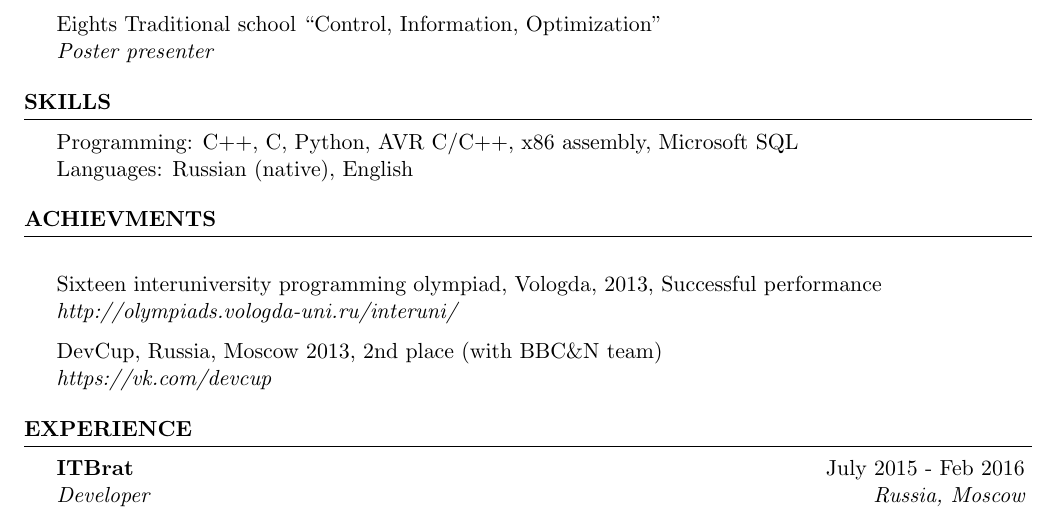
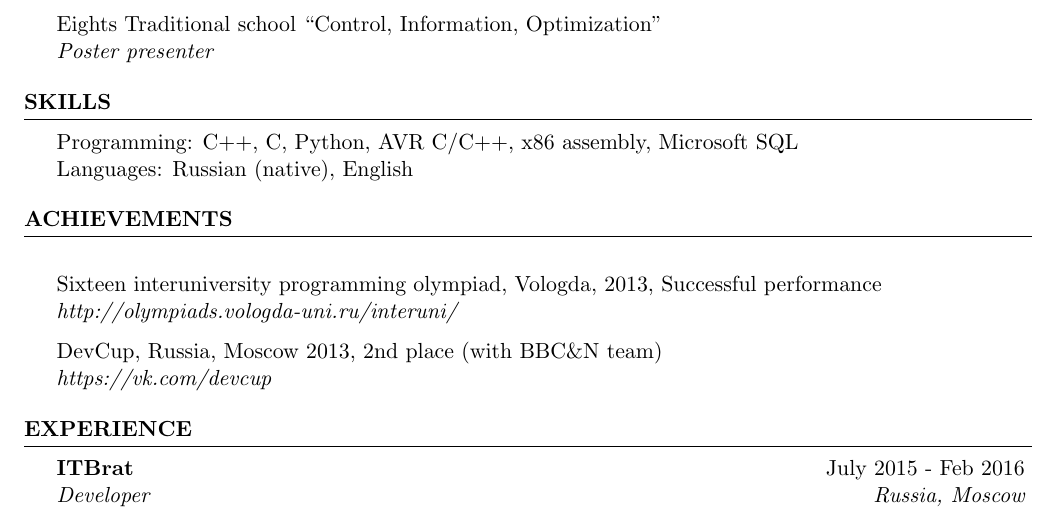
Before and after one commit to sergeivolodin/cv, a LaTeX CV (cv.tex): part of the page, cut so that both start at the same text. Compiled offline with pdfLaTeX.

Commit message:
Fix typo

```diff
--- a/cv.tex
+++ b/cv.tex
@@ -78,7 +78,7 @@ Languages: Russian (native), English
 \end{rSection}
 
 
-\begin{rSection}{Achievments}
+\begin{rSection}{Achievements}
 \item Sixteen interuniversity programming olympiad, Vologda, 2013, Successful performance \\
 \hfill {\em http://olympiads.vologda-uni.ru/interuni/}
 \item DevCup, Russia, Moscow 2013, 2nd place (with BBC\&N team)\\
```
